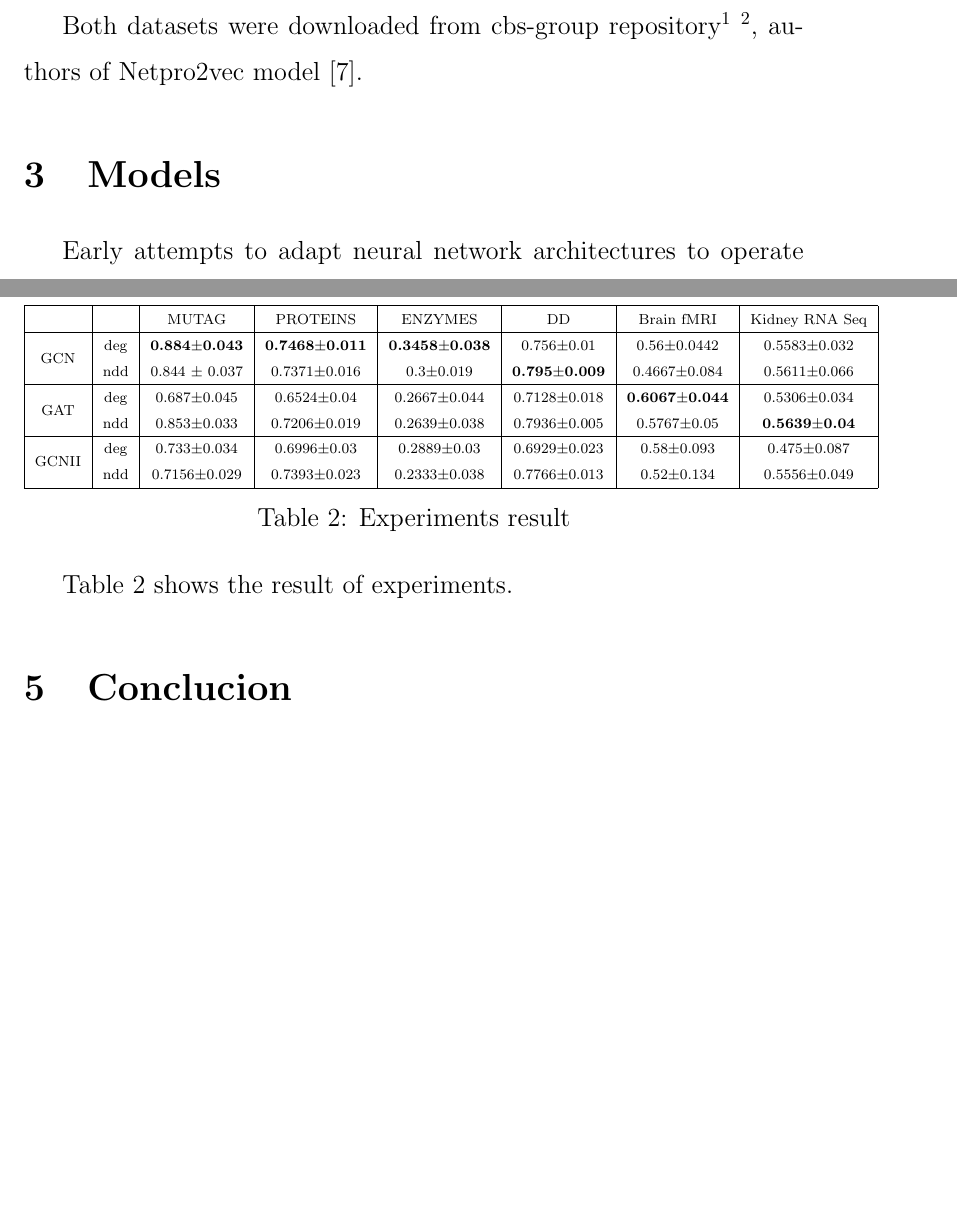
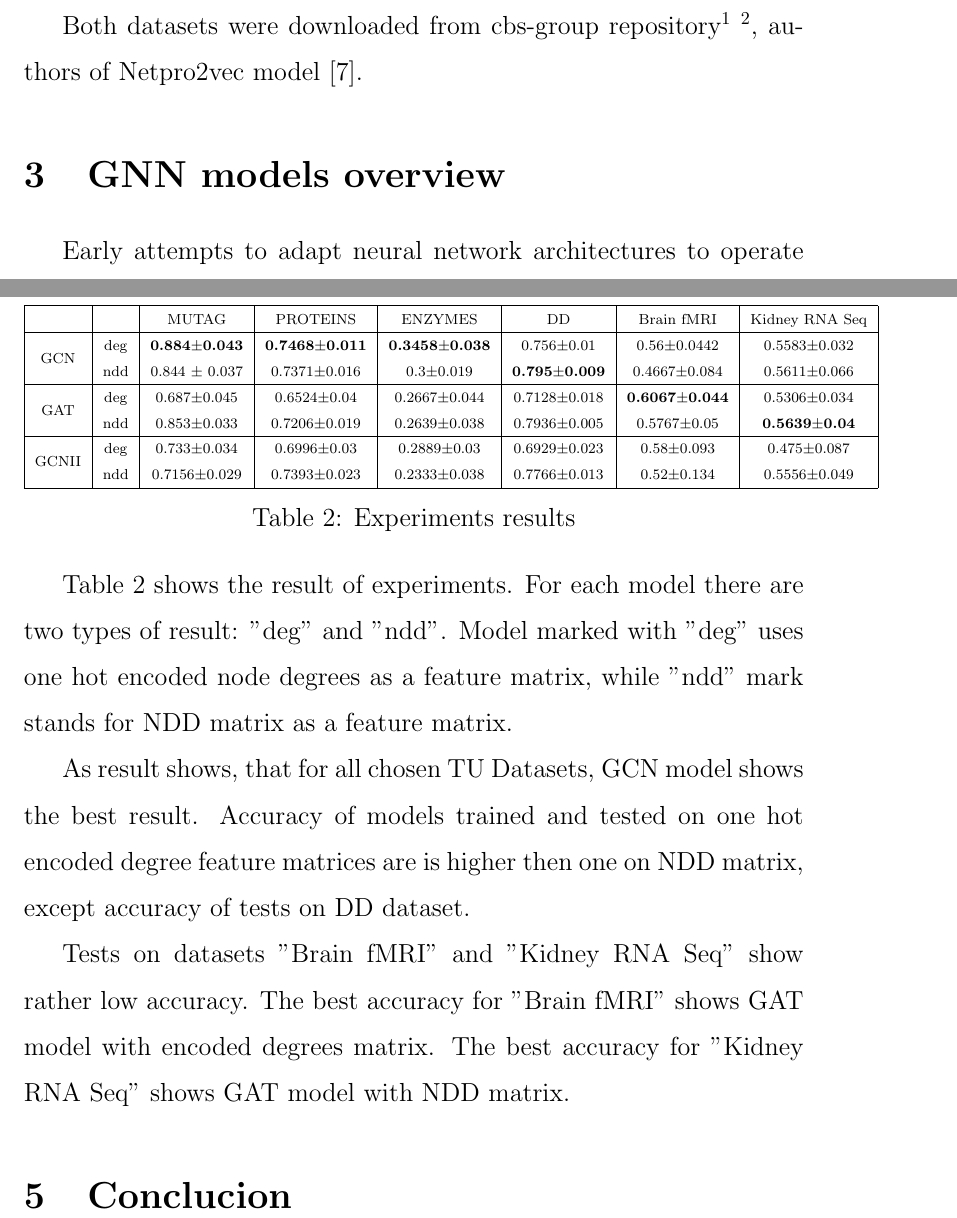
Before and after one commit to ArtamonovDen/gnn-paper, a LaTeX document (main.tex, which reads experiments.tex, models.tex): two parts of pages 7 and 20 of 22, joined at a grey line, cut so that both start at the same text, the shorter picture padded with empty space. Compiled offline with pdfLaTeX.

Commit message:
Small updates

```diff
--- a/experiments.tex
+++ b/experiments.tex
@@ -131,7 +133,9 @@ Accuracy is measured as mean of 5 separate runs, which include training dataset
 best model using validation set and evaluate accuracy on test set, which is not used during train step.
 Based on these test accuracy metric, mean and standard deviation is measured.
 
-Table \ref{tab:results} shows the result of experiments.
+Table \ref{tab:results} shows the result of experiments. For each model there are two types of result: "deg" and "ndd".
+Model marked with "deg" uses one hot encoded node degrees as a feature matrix, while "ndd" mark stands for NDD matrix
+as a feature matrix.
 
 \begin{table}[]
     \scriptsize
@@ -145,14 +149,12 @@ Table \ref{tab:results} shows the result of experiments.
         \multirow{2}{*}{GCNII} & deg & 0.733$\pm$0.034          & 0.6996$\pm$0.03           & 0.2889$\pm$0.03           & 0.6929$\pm$0.023         & 0.58$\pm$0.093            & 0.475$\pm$0.087          \\
                                & ndd & 0.7156$\pm$0.029         & 0.7393$\pm$0.023          & 0.2333$\pm$0.038          & 0.7766$\pm$0.013         & 0.52$\pm$0.134            & 0.5556$\pm$0.049         \\ \hline
     \end{tabular}
-    \caption{Experiments result}
+    \caption{Experiments results}
     \label{tab:results}
 \end{table}
 
-% 1. Run all models on datasets with node_labels+degree ecoded
-% * brain gat: 32 and 4 heads
-% ** gat: no weighted, just edge features
+As result shows, that for all chosen TU Datasets, GCN model shows the best result. Accuracy of models trained and tested on one hot encoded degree feature matrices
+are is higher then one on NDD matrix, except accuracy of tests on DD dataset.
 
-
-
-% 2. Run all models on datsets with only NDD (without labels)
+Tests on datasets "Brain fMRI" and "Kidney RNA Seq" show rather low accuracy. The best accuracy for "Brain fMRI" shows GAT model with encoded degrees matrix.
+The best accuracy for "Kidney RNA Seq" shows GAT model with NDD matrix.
--- a/models.tex
+++ b/models.tex
@@ -1,4 +1,4 @@
-\section{Models}
+\section{GNN models overview}
 \label{sec:models}
 
 % TODO: In this section, we will provide a short literature review from the first attempts to
```
Also changed, not shown: experiments.tex (2 more changed lines).
